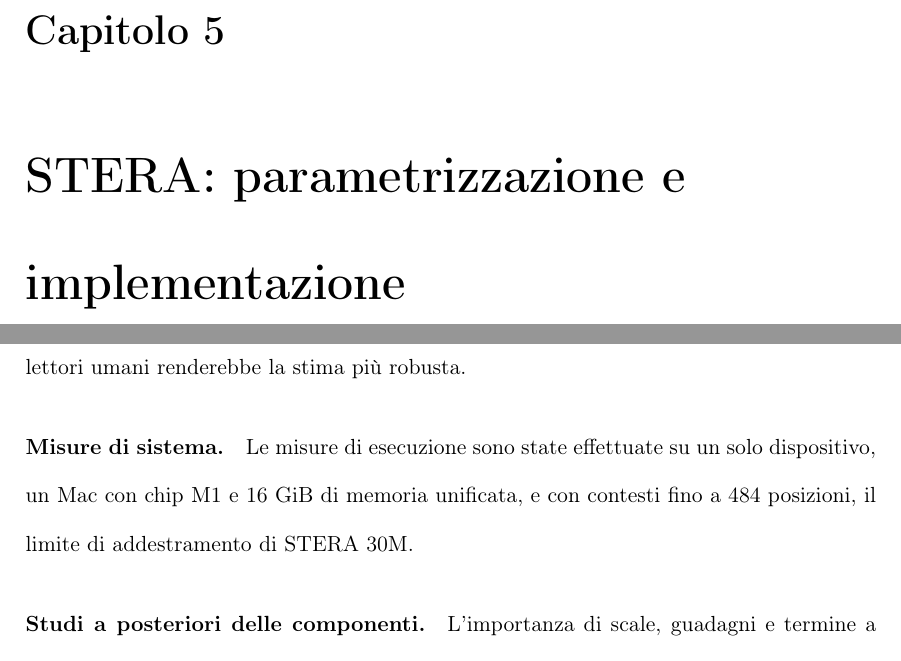
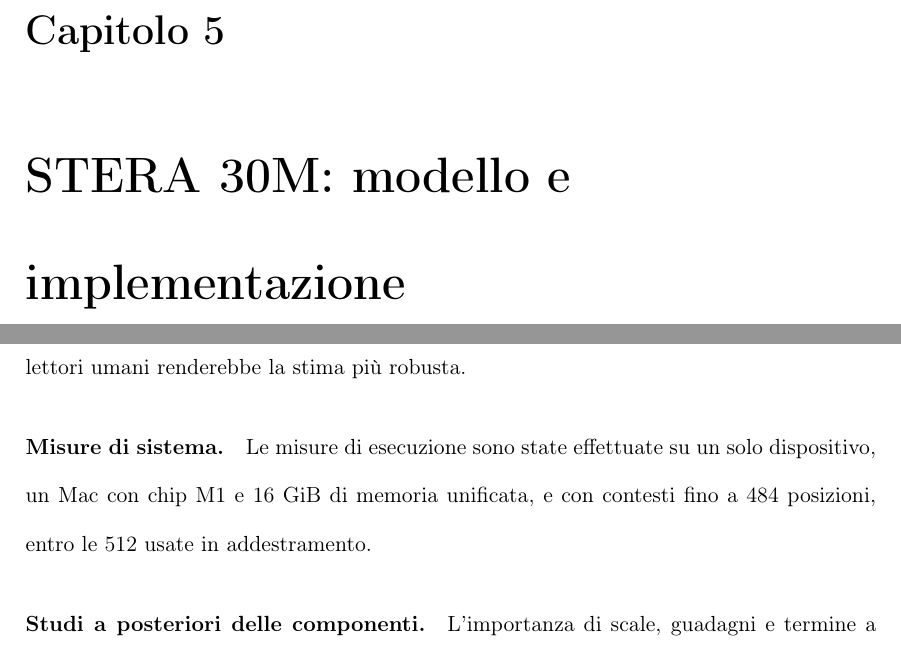
Before and after one commit to KatoteshiKuka/stera-rowmask23, a LaTeX thesis (tesi/main.tex, which reads tesi/capitoli/08-conclusioni.tex): two parts of pages 74 and 125 of 142, joined at a grey line, cut so that both start at the same text. Compiled offline with pdfLaTeX.

Commit message:
Titolo del Capitolo 5 e limite di contesto nelle conclusioni
Co-Authored-By: Claude Opus 5.5 <noreply@anthropic.com>

```diff
--- a/tesi/capitoli/08-conclusioni.tex
+++ b/tesi/capitoli/08-conclusioni.tex
@@ -43,7 +43,7 @@ H4 & 44,0\% di racconti corretti contro 21,7\% e 48,3\% & Confermata rispetto a
 
 \paragraph{Valutazione automatica.} La qualità dei racconti è stata giudicata da un singolo modello linguistico, in modo cieco e con una rubrica fissata in anticipo. Una validazione con lettori umani renderebbe la stima più robusta.
 
-\paragraph{Misure di sistema.} Le misure di esecuzione sono state effettuate su un solo dispositivo, un Mac con chip M1 e 16~GiB di memoria unificata, e con contesti fino a 484 posizioni, il limite di addestramento di STERA 30M.
+\paragraph{Misure di sistema.} Le misure di esecuzione sono state effettuate su un solo dispositivo, un Mac con chip M1 e 16~GiB di memoria unificata, e con contesti fino a 484 posizioni, entro le 512 usate in addestramento.
 
 \paragraph{Studi a posteriori delle componenti.} L'importanza di scale, guadagni e termine a basso rango e la loro quantizzazione sono state misurate sul modello già addestrato. Queste prove dicono quanto il modello dipende da ciascuna componente, non quanto essa serva all'apprendimento: un modello addestrato fin dall'inizio con un rango minore potrebbe affidare più informazione alle coordinate. Il giudizio delle varianti è stato svolto in sessioni separate da quella dei tre modelli, con lo stesso giudice e la stessa rubrica.
 
--- a/tesi/main.tex
+++ b/tesi/main.tex
@@ -82,7 +82,7 @@
 \capitolo{Fondamenti teorici}{capitoli/01-elementi-teorici}
 \capitolo{Stato dell'arte}{capitoli/02-revisione-della-letteratura}
 \capitolo{La parametrizzazione STERA}{capitoli/03-formalismo}
-\capitolo{STERA: parametrizzazione e implementazione}{capitoli/04-architettura}
+\capitolo{STERA 30M: modello e implementazione}{capitoli/04-architettura}
 \capitolo{Metodologia di validazione}{capitoli/05-metodologia}
 \capitolo{Risultati: apprendimento e qualità generativa}{capitoli/06-risultati}
 \capitolo{Risultati: memoria e tempi di esecuzione}{capitoli/07-sistemi}
```
Also changed, not shown: tesi/tesi_STERA_Nardoni.pdf.
